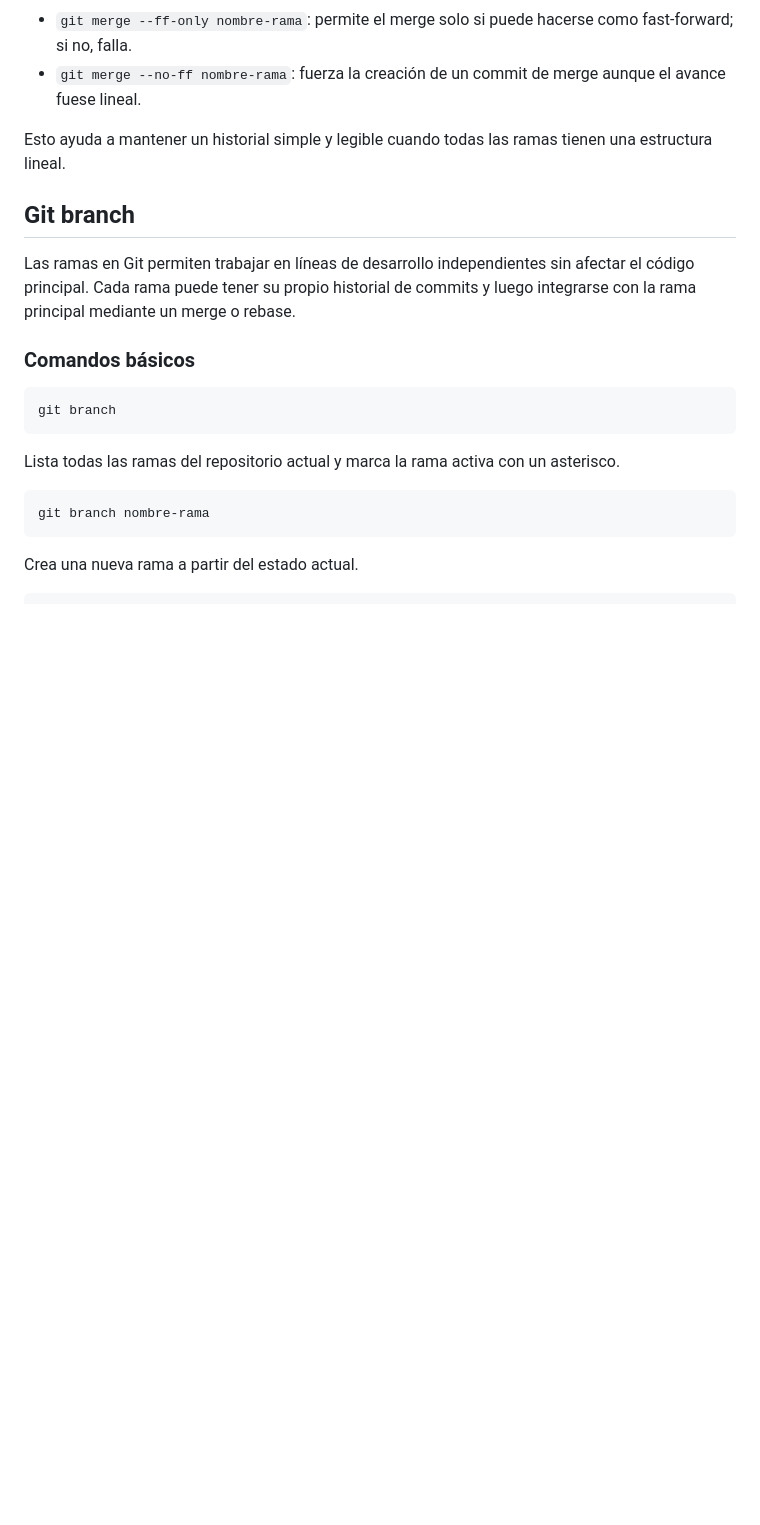
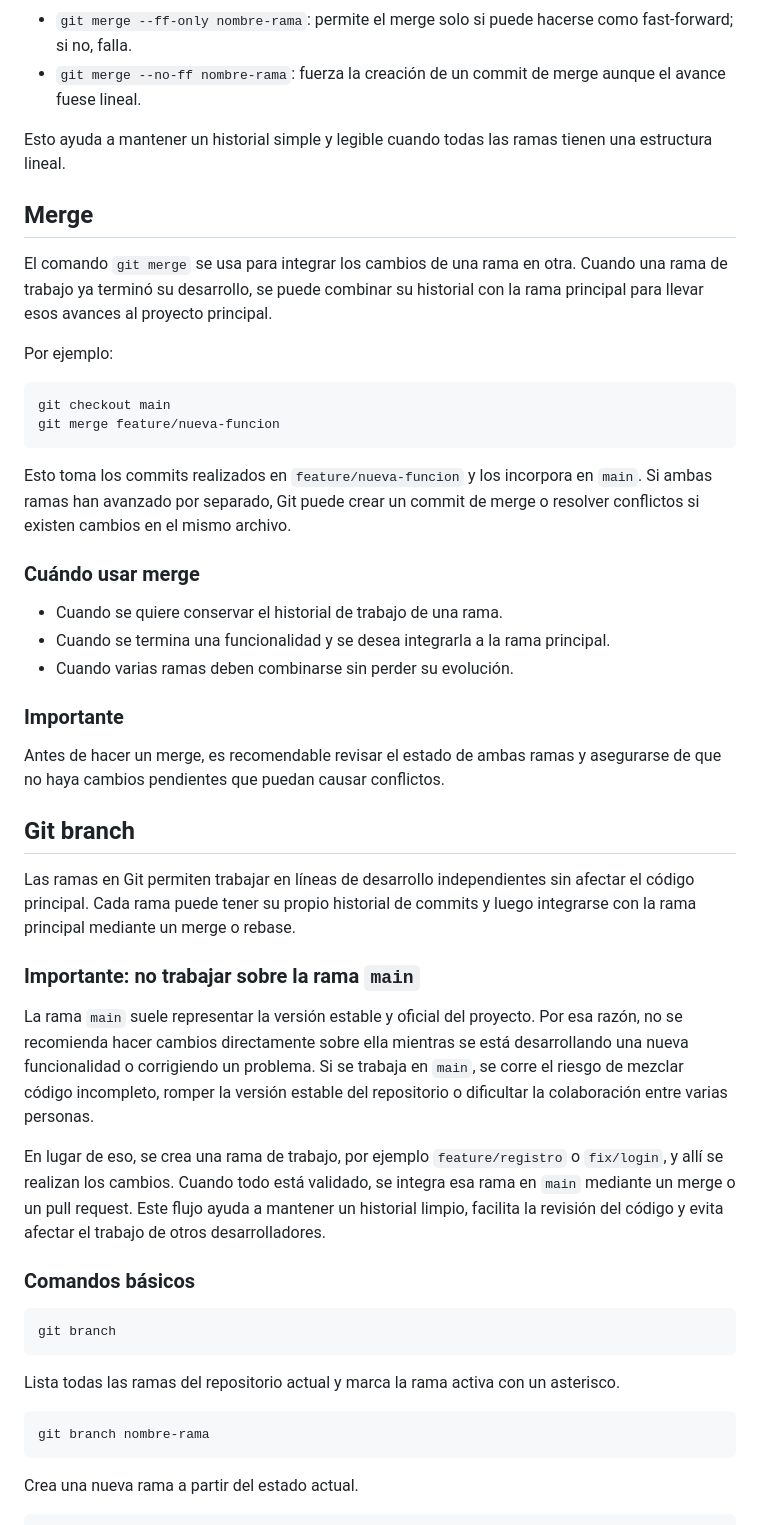
Before and after one commit to DMNT68/git-github, a Markdown page: 03-legion-del-mal/README.md, the part around the change. Rendered like a GitHub page; blank space fills up the shorter version.

Commit message:
feat: agregar sección sobre el comando git merge y su uso

````diff
--- a/03-legion-del-mal/README.md
+++ b/03-legion-del-mal/README.md
@@ -45,9 +45,38 @@ En este caso no se crea un commit de merge; solo se hace un avance del puntero.
 
 Esto ayuda a mantener un historial simple y legible cuando todas las ramas tienen una estructura lineal.
 
+## Merge
+
+El comando `git merge` se usa para integrar los cambios de una rama en otra. Cuando una rama de trabajo ya terminó su desarrollo, se puede combinar su historial con la rama principal para llevar esos avances al proyecto principal.
+
+Por ejemplo:
+
+```bash
+git checkout main
+git merge feature/nueva-funcion
+```
+
+Esto toma los commits realizados en `feature/nueva-funcion` y los incorpora en `main`. Si ambas ramas han avanzado por separado, Git puede crear un commit de merge o resolver conflictos si existen cambios en el mismo archivo.
+
+### Cuándo usar merge
+
+- Cuando se quiere conservar el historial de trabajo de una rama.
+- Cuando se termina una funcionalidad y se desea integrarla a la rama principal.
+- Cuando varias ramas deben combinarse sin perder su evolución.
+
+### Importante
+
+Antes de hacer un merge, es recomendable revisar el estado de ambas ramas y asegurarse de que no haya cambios pendientes que puedan causar conflictos.
+
 ## Git branch
 
 Las ramas en Git permiten trabajar en líneas de desarrollo independientes sin afectar el código principal. Cada rama puede tener su propio historial de commits y luego integrarse con la rama principal mediante un merge o rebase.
+
+### Importante: no trabajar sobre la rama `main`
+
+La rama `main` suele representar la versión estable y oficial del proyecto. Por esa razón, no se recomienda hacer cambios directamente sobre ella mientras se está desarrollando una nueva funcionalidad o corrigiendo un problema. Si se trabaja en `main`, se corre el riesgo de mezclar código incompleto, romper la versión estable del repositorio o dificultar la colaboración entre varias personas.
+
+En lugar de eso, se crea una rama de trabajo, por ejemplo `feature/registro` o `fix/login`, y allí se realizan los cambios. Cuando todo está validado, se integra esa rama en `main` mediante un merge o un pull request. Este flujo ayuda a mantener un historial limpio, facilita la revisión del código y evita afectar el trabajo de otros desarrolladores.
 
 ### Comandos básicos
 
````
